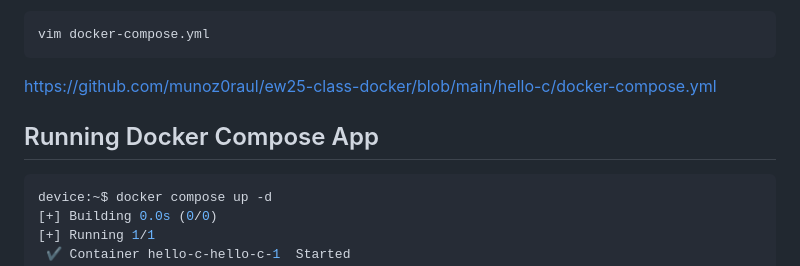
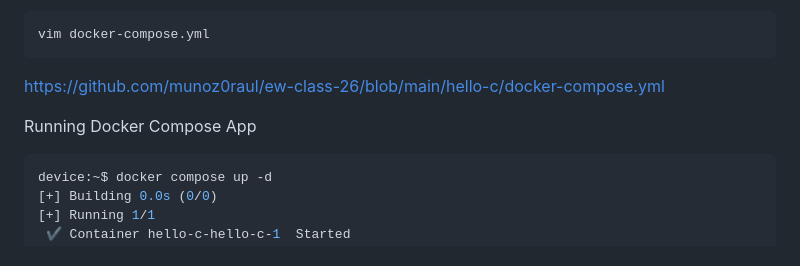
Before and after one commit to munoz0raul/ew-class-26, a Markdown page: hello-c/README.md, the part around one of its changes. Drawn GitHub-style.

````diff
--- a/hello-c/README.md
+++ b/hello-c/README.md
@@ -97,9 +99,9 @@ Create your Docker Compose YAML:
 ```sh
 vim docker-compose.yml
 ```
-https://github.com/munoz0raul/ew25-class-docker/blob/main/hello-c/docker-compose.yml
+https://github.com/munoz0raul/ew-class-26/blob/main/hello-c/docker-compose.yml
 
-## Running Docker Compose App
+Running Docker Compose App
 ```sh
 device:~$ docker compose up -d
 [+] Building 0.0s (0/0)
````
Also changed, not shown: other parts of hello-c/README.md (+37 -32 lines).
